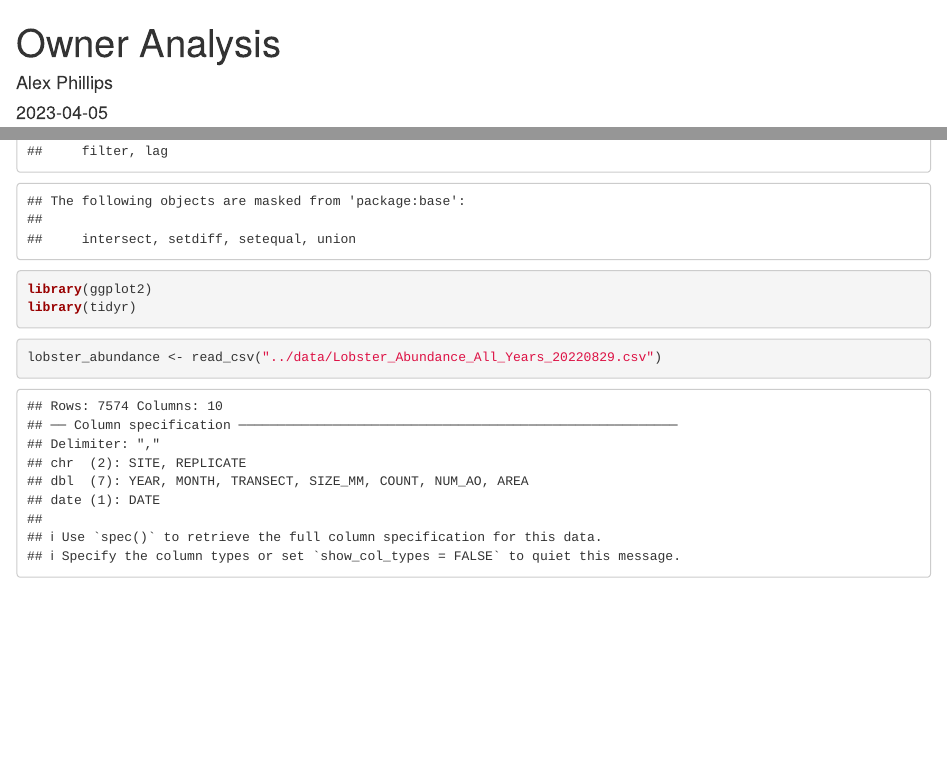
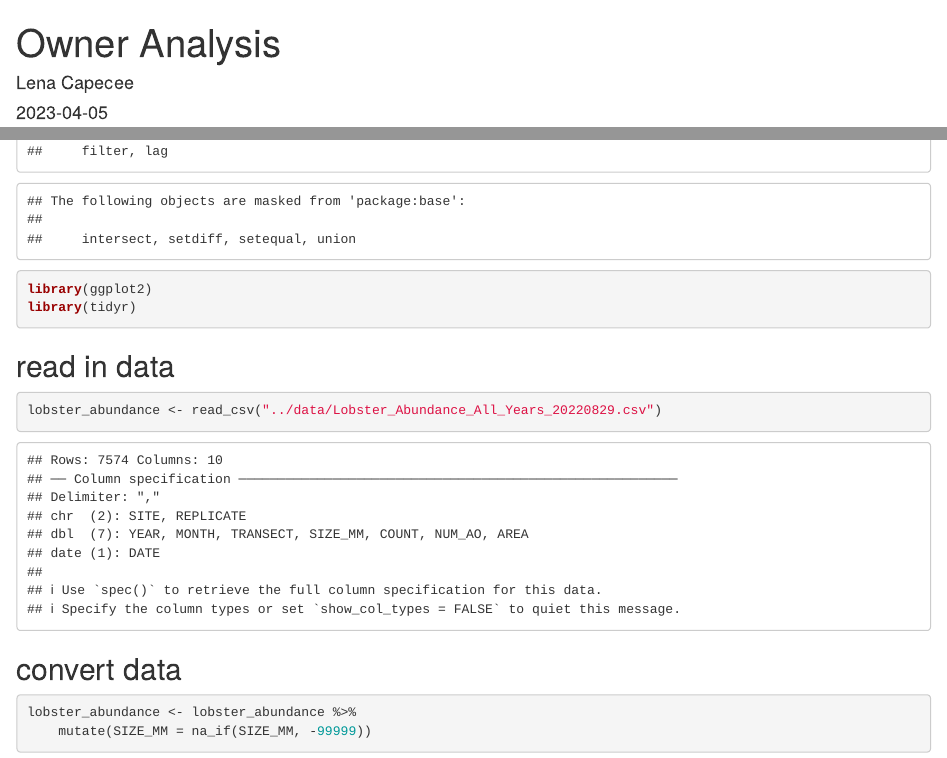
Before and after one commit to lrcapece/capece-phillips, an R Markdown document (Analysis/owner-analysis.Rmd): the page in a window 1100 px wide, from its top, and a second part further down, joined at a grey line. Rendered offline with R 4.5, knitr and Pandoc, with nearby package versions.

Commit message:
added name and removed NA

````diff
--- a/Analysis/owner-analysis.Rmd
+++ b/Analysis/owner-analysis.Rmd
@@ -1,6 +1,6 @@
 ---
 title: "Owner Analysis"
-author: "Alex Phillips"
+author: "Lena Capecee"
 date: "2023-04-05"
 output: html_document
 ---
@@ -17,10 +17,17 @@ library(tidyr)
 
 ```
 
-
+## read in data
 
 ```{r}
 
 lobster_abundance <- read_csv("../data/Lobster_Abundance_All_Years_20220829.csv")
 
 ```
+## convert data
+
+```{r}
+lobster_abundance <- lobster_abundance %>%
+    mutate(SIZE_MM = na_if(SIZE_MM, -99999))
+
+```
````
